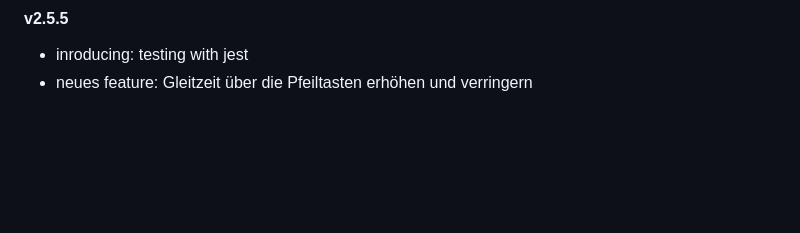
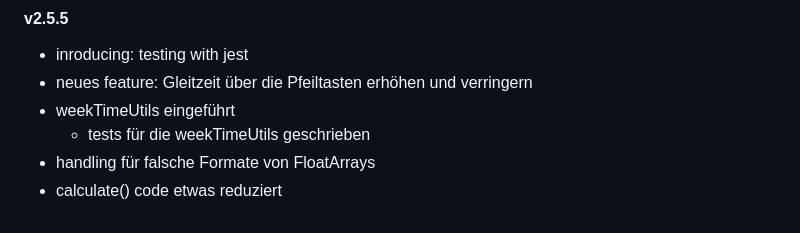
Before and after one commit to LukasDano/arbeitszeitrechner, a Markdown page: ChangeLog.md, the part around the change. Drawn GitHub-style; blank space fills up the shorter version.

```diff
--- a/ChangeLog.md
+++ b/ChangeLog.md
@@ -98,3 +98,7 @@
 #### v2.5.5
 - inroducing: testing with jest
 - neues feature: Gleitzeit über die Pfeiltasten erhöhen und verringern
+- weekTimeUtils eingeführt
+    - tests für die weekTimeUtils geschrieben
+- handling für falsche Formate von FloatArrays
+- calculate() code etwas reduziert
```
